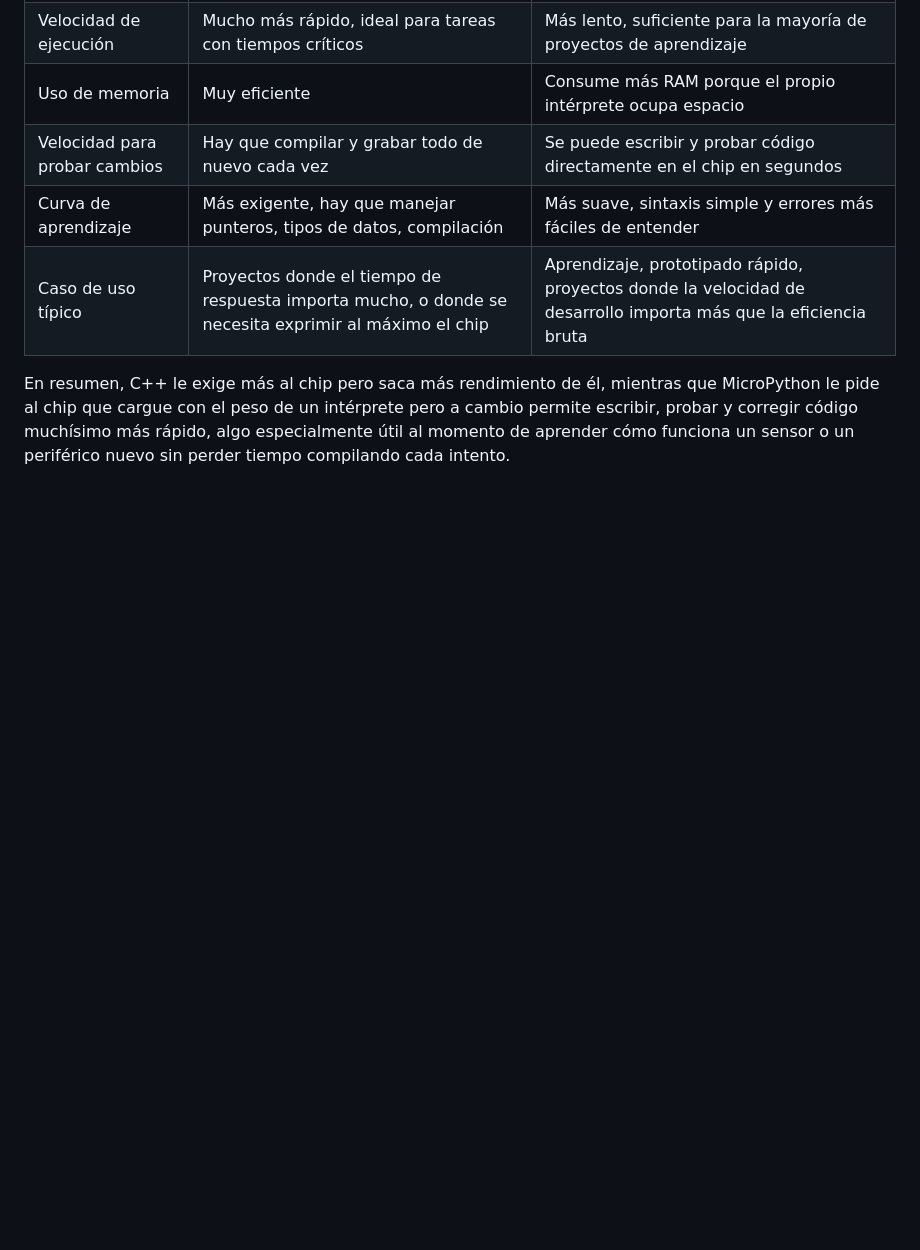
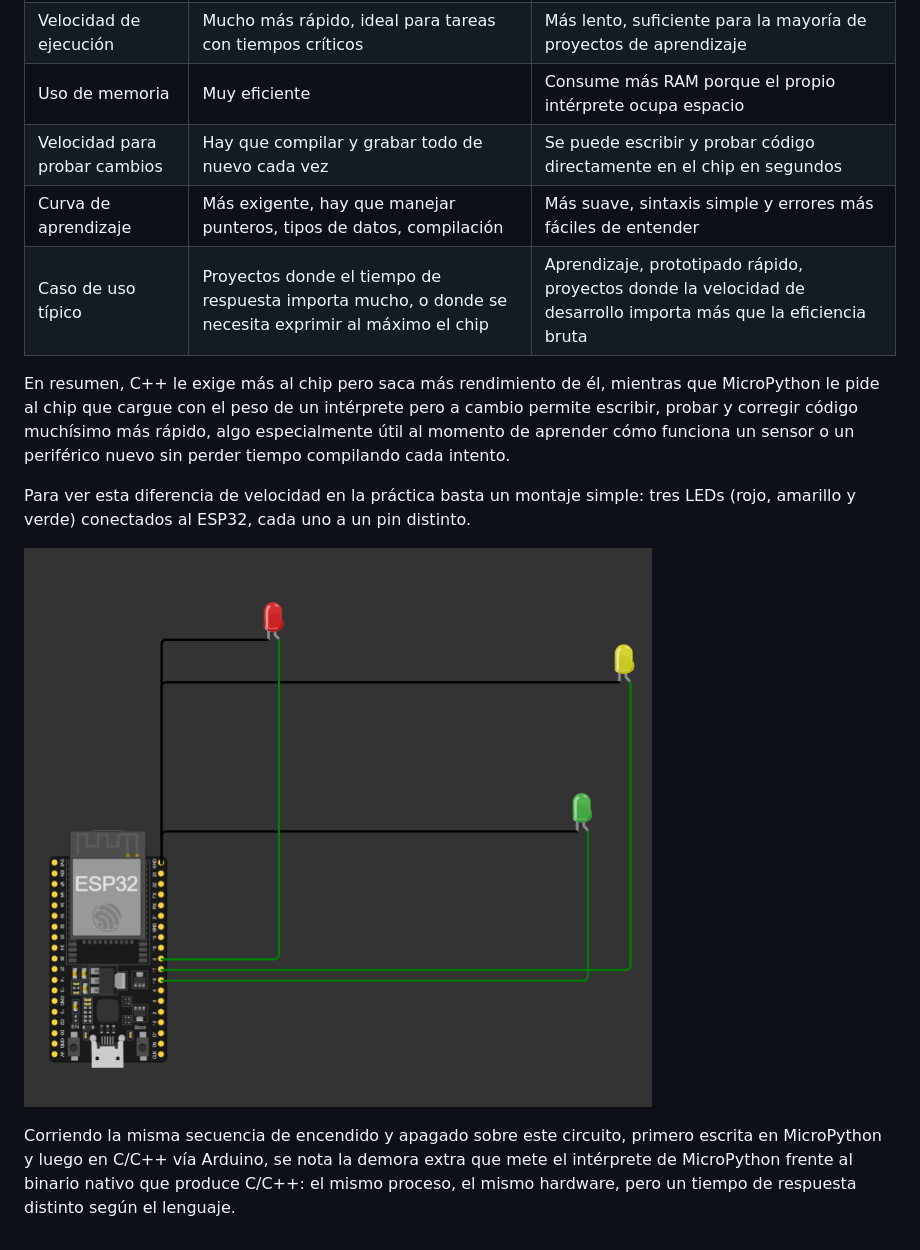
Before and after one commit to Dathinel/Sensores-Teoria, a Markdown page: 2-lenguajes-thonny/README.md, the part around the change. Rendered like a GitHub page; pictures changed too: 2-lenguajes-thonny/circuito-comparacion-leds.png (added); blank space fills up the shorter version.

Commit message:
Agregar imagen del circuito de LEDs al README de lenguajes-thonny
Ilustra el montaje usado para comparar la demora de MicroPython frente a C/C++ al ejecutar el mismo proceso de encendido de LEDs.

Co-Authored-By: Claude Sonnet 5 <noreply@anthropic.com>

```diff
--- a/2-lenguajes-thonny/README.md
+++ b/2-lenguajes-thonny/README.md
@@ -52,3 +52,9 @@ Acá la comparación sí es directa, porque ambos corren en el mismo tipo de har
 | Caso de uso típico | Proyectos donde el tiempo de respuesta importa mucho, o donde se necesita exprimir al máximo el chip | Aprendizaje, prototipado rápido, proyectos donde la velocidad de desarrollo importa más que la eficiencia bruta |
 
 En resumen, C++ le exige más al chip pero saca más rendimiento de él, mientras que MicroPython le pide al chip que cargue con el peso de un intérprete pero a cambio permite escribir, probar y corregir código muchísimo más rápido, algo especialmente útil al momento de aprender cómo funciona un sensor o un periférico nuevo sin perder tiempo compilando cada intento.
+
+Para ver esta diferencia de velocidad en la práctica basta un montaje simple: tres LEDs (rojo, amarillo y verde) conectados al ESP32, cada uno a un pin distinto.
+
+![Circuito con tres LEDs conectados al ESP32](./circuito-comparacion-leds.png)
+
+Corriendo la misma secuencia de encendido y apagado sobre este circuito, primero escrita en MicroPython y luego en C/C++ vía Arduino, se nota la demora extra que mete el intérprete de MicroPython frente al binario nativo que produce C/C++: el mismo proceso, el mismo hardware, pero un tiempo de respuesta distinto según el lenguaje.
```
